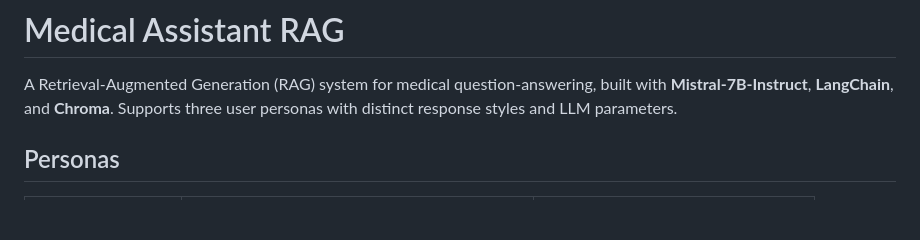
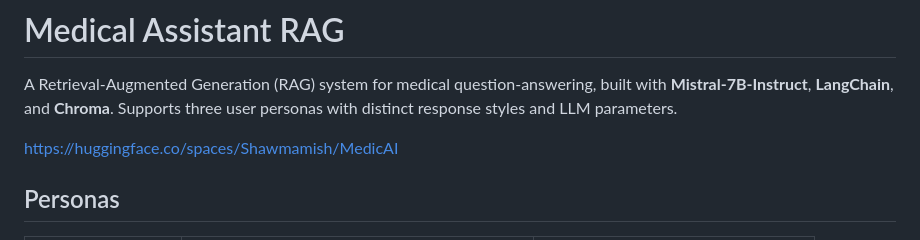
Before and after one commit to shawnledwards/MedicalAssistant, a Markdown page: README.md, the part around the change. Drawn GitHub-style; blank space fills up the shorter version.

Commit message:
Update README.md
Added huggingface URL to three persona UI

```diff
--- a/README.md
+++ b/README.md
@@ -10,6 +10,8 @@ pinned: false
 # Medical Assistant RAG
 
 A Retrieval-Augmented Generation (RAG) system for medical question-answering, built with **Mistral-7B-Instruct**, **LangChain**, and **Chroma**. Supports three user personas with distinct response styles and LLM parameters.
+
+https://huggingface.co/spaces/Shawmamish/MedicAI
 
 ## Personas
 
```
